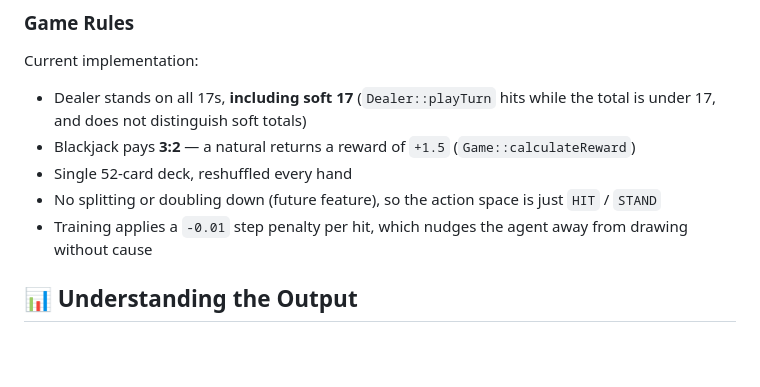
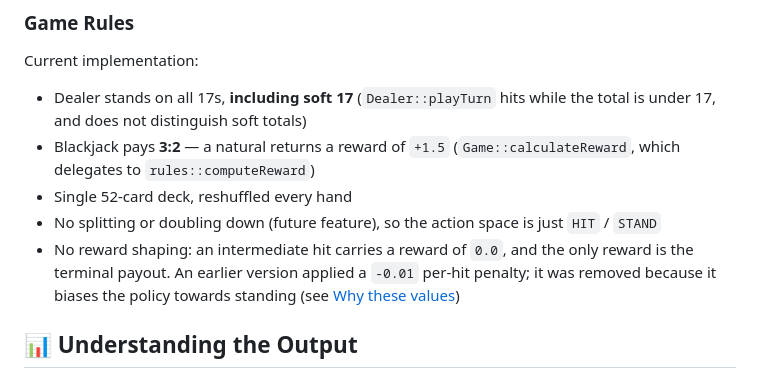
Before and after one commit to upishanker/blackjack-ai, a Markdown page: README.md, the part around the change. Rendered like a GitHub page; blank space fills up the shorter version.

```diff
--- a/README.md
+++ b/README.md
@@ -340,12 +340,14 @@ Current implementation:
 - Dealer stands on all 17s, **including soft 17** (`Dealer::playTurn` hits while
   the total is under 17, and does not distinguish soft totals)
 - Blackjack pays **3:2** — a natural returns a reward of `+1.5`
-  (`Game::calculateReward`)
+  (`Game::calculateReward`, which delegates to `rules::computeReward`)
 - Single 52-card deck, reshuffled every hand
 - No splitting or doubling down (future feature), so the action space is just
   `HIT` / `STAND`
-- Training applies a `-0.01` step penalty per hit, which nudges the agent away
-  from drawing without cause
+- No reward shaping: an intermediate hit carries a reward of `0.0`, and the only
+  reward is the terminal payout. An earlier version applied a `-0.01` per-hit
+  penalty; it was removed because it biases the policy towards standing (see
+  [Why these values](#why-these-values))
 
 ## 📊 Understanding the Output
 
```
